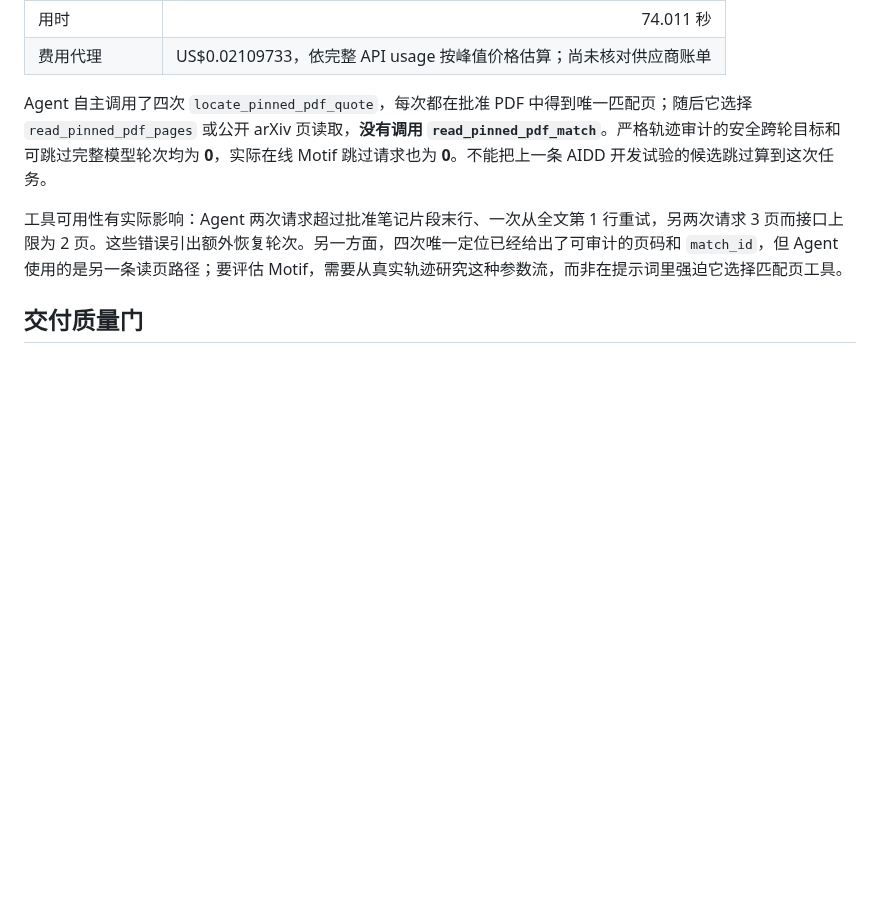
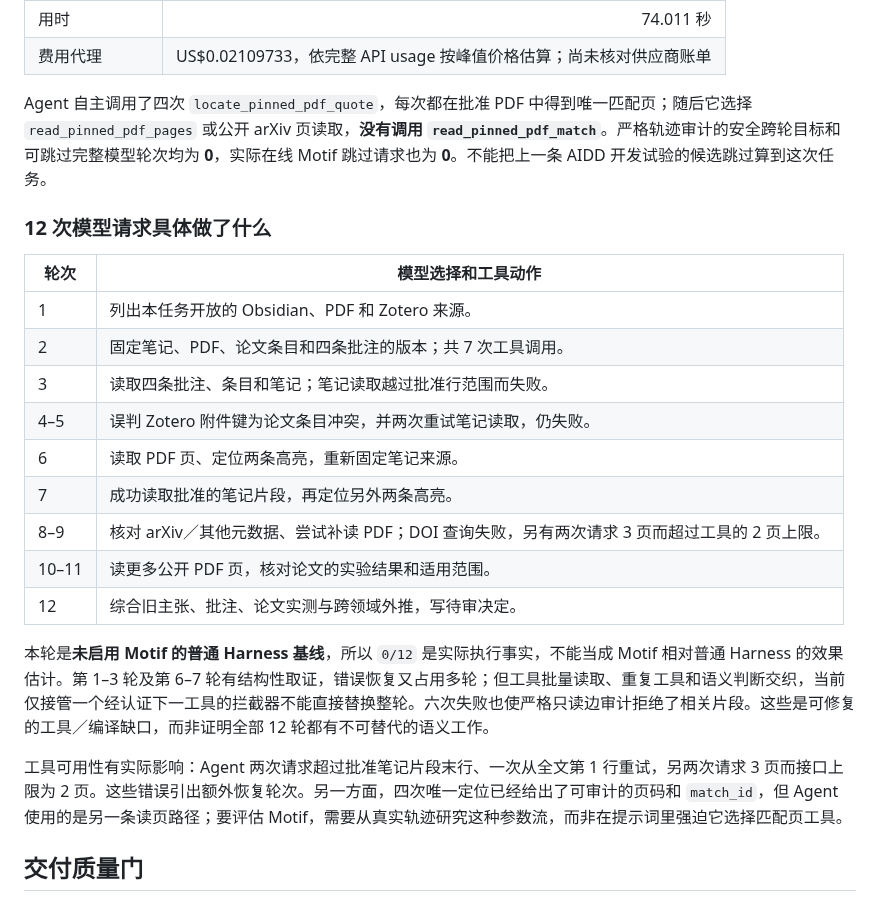
Before and after one commit to jingyio/DeepSeek-Harless, a Markdown page: experiments/跨应用批注事件新场景试验_2026-09-27.md, the part around the change. GitHub-like rendering; blank space fills up the shorter version.

Commit message:
docs: break down baseline model requests

```diff
--- a/experiments/跨应用批注事件新场景试验_2026-09-27.md
+++ b/experiments/跨应用批注事件新场景试验_2026-09-27.md
@@ -17,6 +17,22 @@
 
 Agent 自主调用了四次 `locate_pinned_pdf_quote`，每次都在批准 PDF 中得到唯一匹配页；随后它选择 `read_pinned_pdf_pages` 或公开 arXiv 页读取，**没有调用 `read_pinned_pdf_match`**。严格轨迹审计的安全跨轮目标和可跳过完整模型轮次均为 **0**，实际在线 Motif 跳过请求也为 **0**。不能把上一条 AIDD 开发试验的候选跳过算到这次任务。
 
+### 12 次模型请求具体做了什么
+
+| 轮次 | 模型选择和工具动作 |
+| --- | --- |
+| 1 | 列出本任务开放的 Obsidian、PDF 和 Zotero 来源。 |
+| 2 | 固定笔记、PDF、论文条目和四条批注的版本；共 7 次工具调用。 |
+| 3 | 读取四条批注、条目和笔记；笔记读取越过批准行范围而失败。 |
+| 4–5 | 误判 Zotero 附件键为论文条目冲突，并两次重试笔记读取，仍失败。 |
+| 6 | 读取 PDF 页、定位两条高亮，重新固定笔记来源。 |
+| 7 | 成功读取批准的笔记片段，再定位另外两条高亮。 |
+| 8–9 | 核对 arXiv／其他元数据、尝试补读 PDF；DOI 查询失败，另有两次请求 3 页而超过工具的 2 页上限。 |
+| 10–11 | 读更多公开 PDF 页，核对论文的实验结果和适用范围。 |
+| 12 | 综合旧主张、批注、论文实测与跨领域外推，写待审决定。 |
+
+本轮是**未启用 Motif 的普通 Harness 基线**，所以 `0/12` 是实际执行事实，不能当成 Motif 相对普通 Harness 的效果估计。第 1–3 轮及第 6–7 轮有结构性取证，错误恢复又占用多轮；但工具批量读取、重复工具和语义判断交织，当前仅接管一个经认证下一工具的拦截器不能直接替换整轮。六次失败也使严格只读边审计拒绝了相关片段。这些是可修复的工具／编译缺口，而非证明全部 12 轮都有不可替代的语义工作。
+
 工具可用性有实际影响：Agent 两次请求超过批准笔记片段末行、一次从全文第 1 行重试，另两次请求 3 页而接口上限为 2 页。这些错误引出额外恢复轮次。另一方面，四次唯一定位已经给出了可审计的页码和 `match_id`，但 Agent 使用的是另一条读页路径；要评估 Motif，需要从真实轨迹研究这种参数流，而非在提示词里强迫它选择匹配页工具。
 
 ## 交付质量门
```
